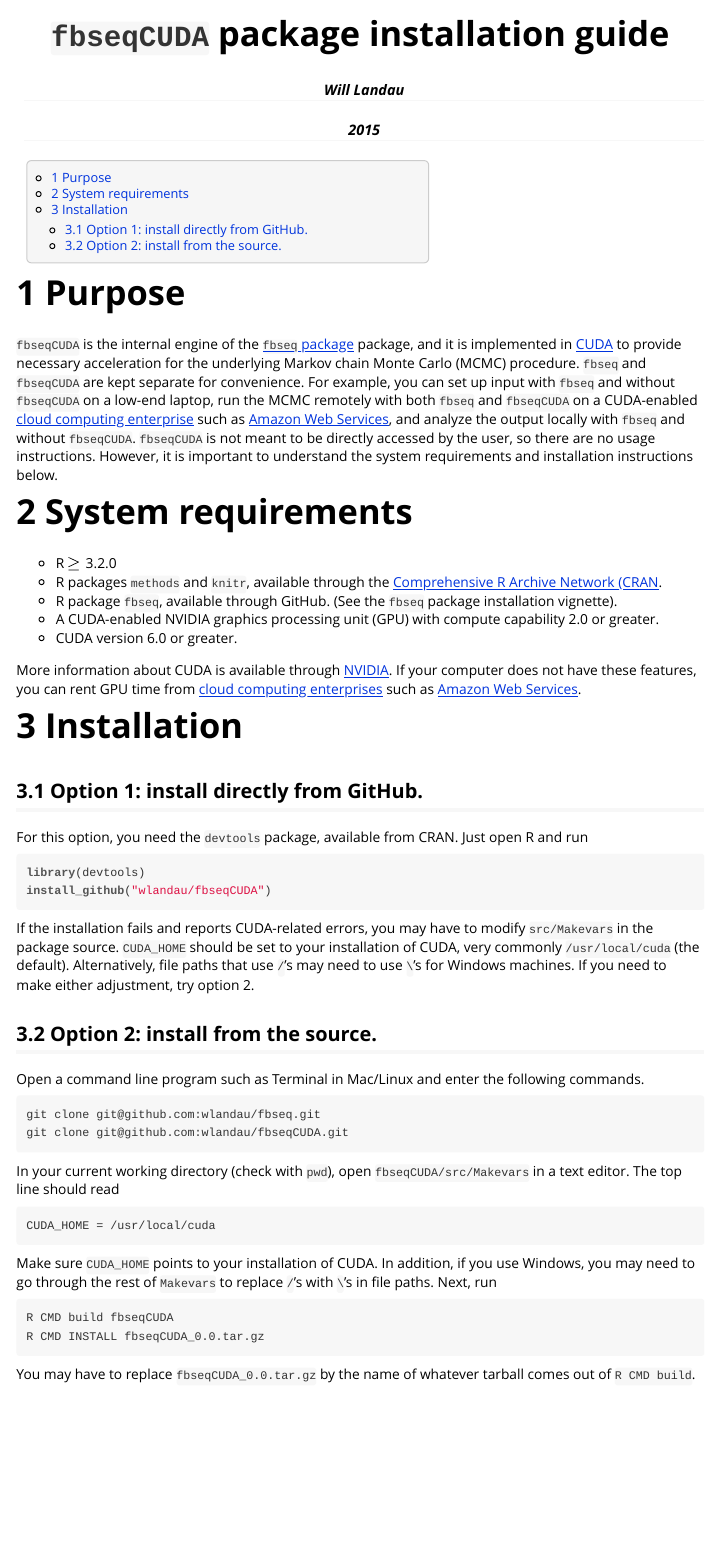
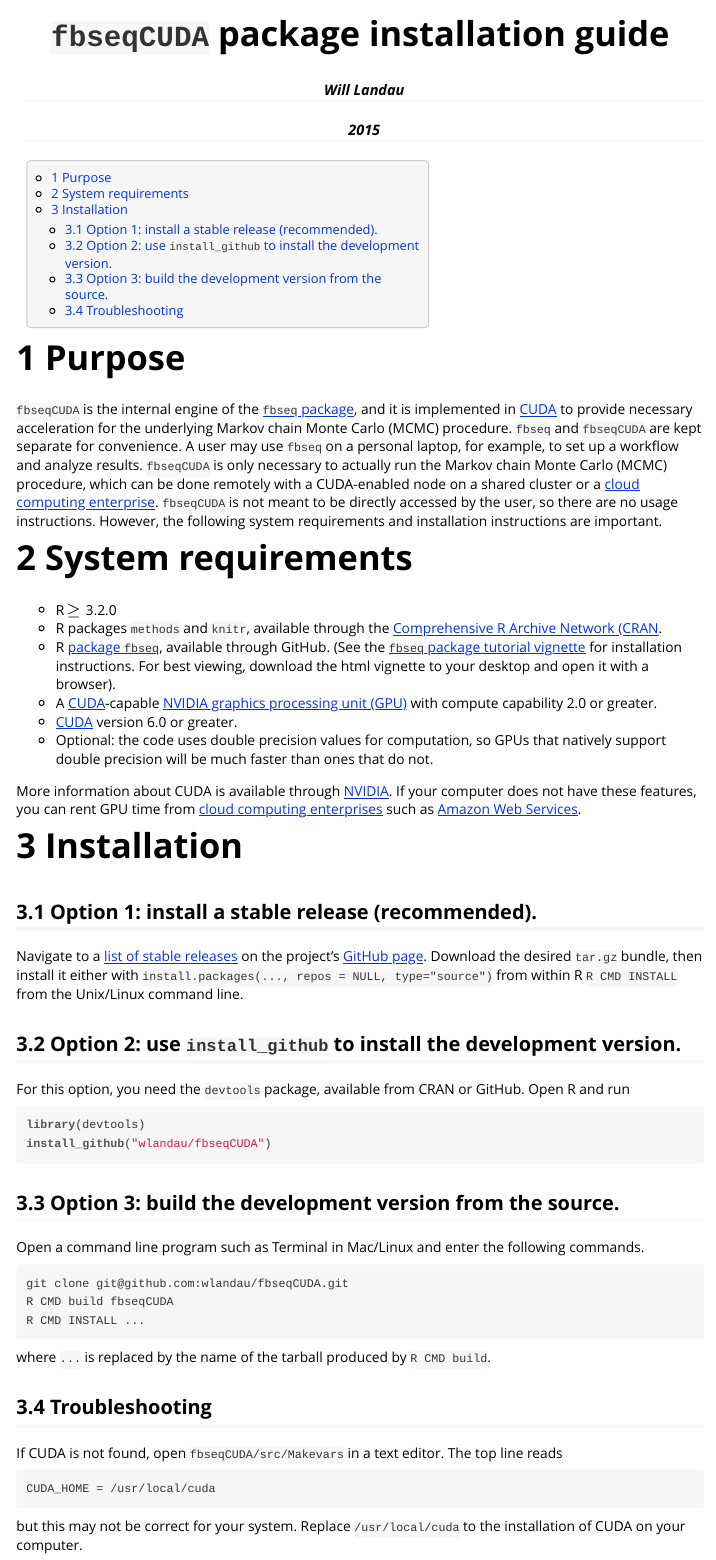
Before and after one commit to wlandau/fbseqCUDA, an R Markdown document (vignettes/install.Rmd): the page in a window 1100 px wide, from its top. The pictures show the output file vignettes/install.html that the author committed with the source, opened offline.

Commit message:
Update vignette

````diff
--- a/vignettes/install.Rmd
+++ b/vignettes/install.Rmd
@@ -14,50 +14,52 @@ vignette: >
 
 # Purpose
 
-`fbseqCUDA` is the internal engine of the [`fbseq` package](https://github.com/wlandau/fbseq) package, and it is implemented in [CUDA](http://www.nvidia.com/object/cuda_home_new.html) to provide necessary acceleration for the underlying Markov chain Monte Carlo (MCMC) procedure. `fbseq` and `fbseqCUDA` are kept separate for convenience. For example, you can set up input with `fbseq` and without `fbseqCUDA` on a low-end laptop, run the MCMC remotely with both `fbseq` and `fbseqCUDA` on a CUDA-enabled [cloud computing enterprise](http://www.nvidia.com/object/gpu-cloud-computing-services.html) such as [Amazon Web Services](http://aws.amazon.com/ec2/instance-types/), and analyze the output locally with `fbseq` and without `fbseqCUDA`. `fbseqCUDA` is not meant to be directly accessed by the user, so there are no usage instructions. However, it is important to understand the system requirements and installation instructions below.
+`fbseqCUDA` is the internal engine of the [`fbseq` package](https://github.com/wlandau/fbseq), and it is implemented in [CUDA](http://www.nvidia.com/object/cuda_home_new.html) to provide necessary acceleration for the underlying Markov chain Monte Carlo (MCMC) procedure. `fbseq` and `fbseqCUDA` are kept separate for convenience. A user may use `fbseq` on a personal laptop, for example, to set up a workflow and analyze results. `fbseqCUDA` is only necessary to actually run the Markov chain Monte Carlo (MCMC) procedure, which can be done remotely with a CUDA-enabled node on a shared cluster or a [cloud computing enterprise](http://www.nvidia.com/object/gpu-cloud-computing-services.html). `fbseqCUDA` is not meant to be directly accessed by the user, so there are no usage instructions. However, the following system requirements and installation instructions are important.
 
 # System requirements
 
 - R $\ge$ 3.2.0
 - R packages `methods` and `knitr`, available through the [Comprehensive R Archive Network (CRAN](https://cran.r-project.org/).
-- R package `fbseq`, available through GitHub. (See the `fbseq` package installation vignette).
-- A CUDA-enabled NVIDIA graphics processing unit (GPU) with compute capability 2.0 or greater.
-- CUDA version 6.0 or greater.
+- R [package `fbseq`](https://github.com/wlandau/fbseq), available through GitHub. (See the [`fbseq` package tutorial vignette](https://github.com/wlandau/fbseq/blob/master/vignettes/model.html) for installation instructions. For best viewing, download the html vignette to your desktop and open it with a browser).
+- A [CUDA](http://www.nvidia.com/object/cuda_home_new.html)-capable [NVIDIA graphics processing unit (GPU)](https://developer.nvidia.com/cuda-gpus) with compute capability 2.0 or greater.
+- [CUDA](http://www.nvidia.com/object/cuda_home_new.html) version 6.0 or greater.
+- Optional: the code uses double precision values for computation, so GPUs that natively support double precision will be much faster than ones that do not.
 
-More information about CUDA is available through [NVIDIA](http://www.nvidia.com/object/cuda_home_new.html). If your computer does not have these features, you can rent GPU time from [cloud computing enterprises](http://www.nvidia.com/object/gpu-cloud-computing-services.html) such as [Amazon Web Services](http://aws.amazon.com/ec2/instance-types/).
+More information about CUDA is available through [NVIDIA](http://www.nvidia.com/). If your computer does not have these features, you can rent GPU time from [cloud computing enterprises](http://www.nvidia.com/object/gpu-cloud-computing-services.html) such as [Amazon Web Services](http://aws.amazon.com/ec2/instance-types/).
 
 # Installation
 
-## Option 1: install directly from GitHub.
+## Option 1: install a stable release (recommended).
 
-For this option, you need the `devtools` package, available from CRAN. Just open R and run
+Navigate to a [list of stable releases](https://github.com/wlandau/fbseqCUDA/releases) on the project's [GitHub page](https://github.com/wlandau/fbseqCUDA). Download the desired `tar.gz` bundle, then install it either with `install.packages(..., repos = NULL, type="source")` from within R  `R CMD INSTALL` from the Unix/Linux command line.
+
+## Option 2: use `install_github` to install the development version.
+
+For this option, you need the `devtools` package, available from CRAN or GitHub. Open R and run
 
 ```{r, eval=F}
 library(devtools)
 install_github("wlandau/fbseqCUDA")
 ```
-If the installation fails and reports CUDA-related errors, you may have to modify `src/Makevars` in the package source. `CUDA_HOME` should be set to your installation of CUDA, very commonly `/usr/local/cuda` (the default). Alternatively, file paths that use `/`'s may need to use `\`'s for Windows machines. If you need to make either adjustment, try option 2.
 
-## Option 2: install from the source.
+## Option 3: build the development version from the source.
 
 Open a command line program such as Terminal in Mac/Linux and enter the following commands.
 
 ```
-git clone git@github.com:wlandau/fbseq.git
 git clone git@github.com:wlandau/fbseqCUDA.git
-
+R CMD build fbseqCUDA
+R CMD INSTALL ...
 ```
 
-In your current working directory (check with `pwd`), open  `fbseqCUDA/src/Makevars` in a text editor. The top line should read
+where `...` is replaced by the name of the tarball produced by `R CMD build`.
+
+## Troubleshooting
+
+If CUDA is not found, open  `fbseqCUDA/src/Makevars` in a text editor. The top line reads
 
 ```
 CUDA_HOME = /usr/local/cuda
 ```
-Make sure `CUDA_HOME` points to your installation of CUDA. In addition, if you use Windows, you may need to go through the rest of `Makevars` to replace `/`'s with `\`'s in file paths. Next, run
 
-```
-R CMD build fbseqCUDA
-R CMD INSTALL fbseqCUDA_0.0.tar.gz
-```
-
-You may have to replace `fbseqCUDA_0.0.tar.gz` by the name of whatever tarball comes out of `R CMD build`.
+but this may not be correct for your system. Replace `/usr/local/cuda` to the installation of CUDA on your computer.
````
Also changed, not shown: vignettes/install.html.
